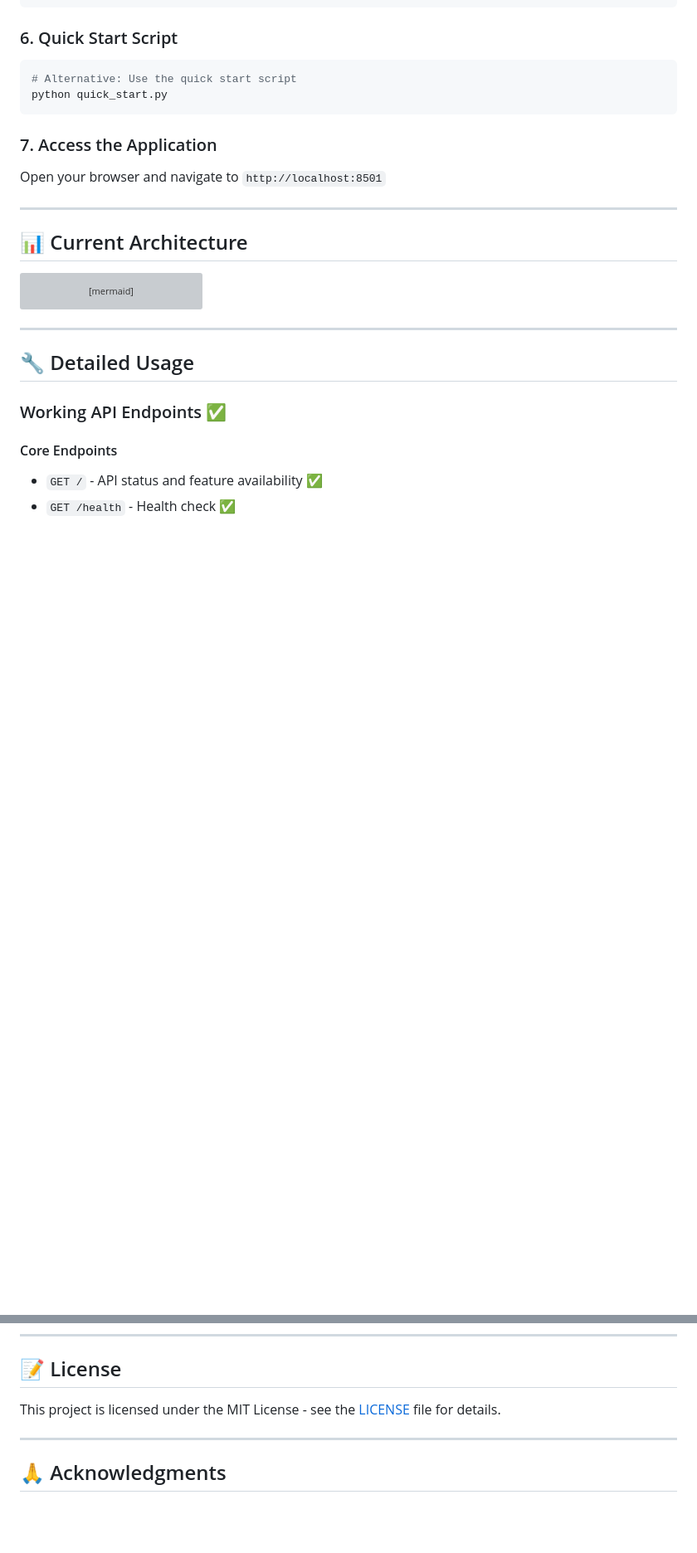
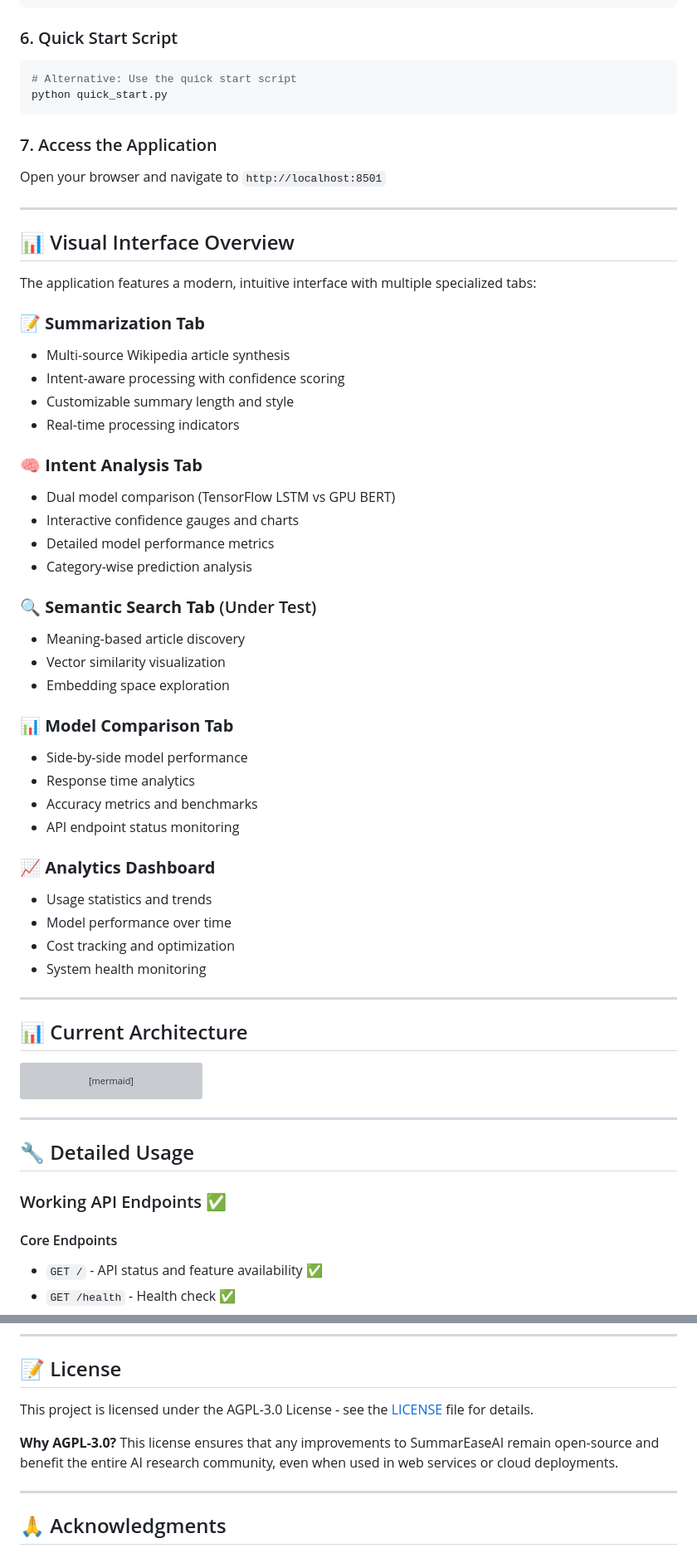
Before and after one commit to mathieudelehaye/SummarEaseAI, a Markdown page: README.md, 2 parts joined by grey strips. Shown: that part at 83% size. GitHub-like rendering; blank space fills up the shorter version; grey boxes are pictures that could not be loaded.

```diff
--- a/README.md
+++ b/README.md
@@ -135,6 +151,41 @@ python quick_start.py
 
 ### 7. Access the Application
 Open your browser and navigate to `http://localhost:8501`
+
+---
+
+## 📊 Visual Interface Overview
+
+The application features a modern, intuitive interface with multiple specialized tabs:
+
+### 📝 **Summarization Tab**
+- Multi-source Wikipedia article synthesis
+- Intent-aware processing with confidence scoring
+- Customizable summary length and style
+- Real-time processing indicators
+
+### 🧠 **Intent Analysis Tab**
+- Dual model comparison (TensorFlow LSTM vs GPU BERT)
+- Interactive confidence gauges and charts
+- Detailed model performance metrics
+- Category-wise prediction analysis
+
+### 🔍 **Semantic Search Tab** (Under Test)
+- Meaning-based article discovery
+- Vector similarity visualization
+- Embedding space exploration
+
+### 📊 **Model Comparison Tab**
+- Side-by-side model performance
+- Response time analytics
+- Accuracy metrics and benchmarks
+- API endpoint status monitoring
+
+### 📈 **Analytics Dashboard**
+- Usage statistics and trends
+- Model performance over time
+- Cost tracking and optimization
+- System health monitoring
 
 ---
 
@@ -380,7 +467,9 @@ python quick_start.py
 
 ## 📝 License
 
-This project is licensed under the MIT License - see the [LICENSE](LICENSE) file for details.
+This project is licensed under the AGPL-3.0 License - see the [LICENSE](LICENSE) file for details.
+
+**Why AGPL-3.0?** This license ensures that any improvements to SummarEaseAI remain open-source and benefit the entire AI research community, even when used in web services or cloud deployments.
 
 ---
 
```
Also changed, not shown: other parts of README.md (+52 -0 lines).
